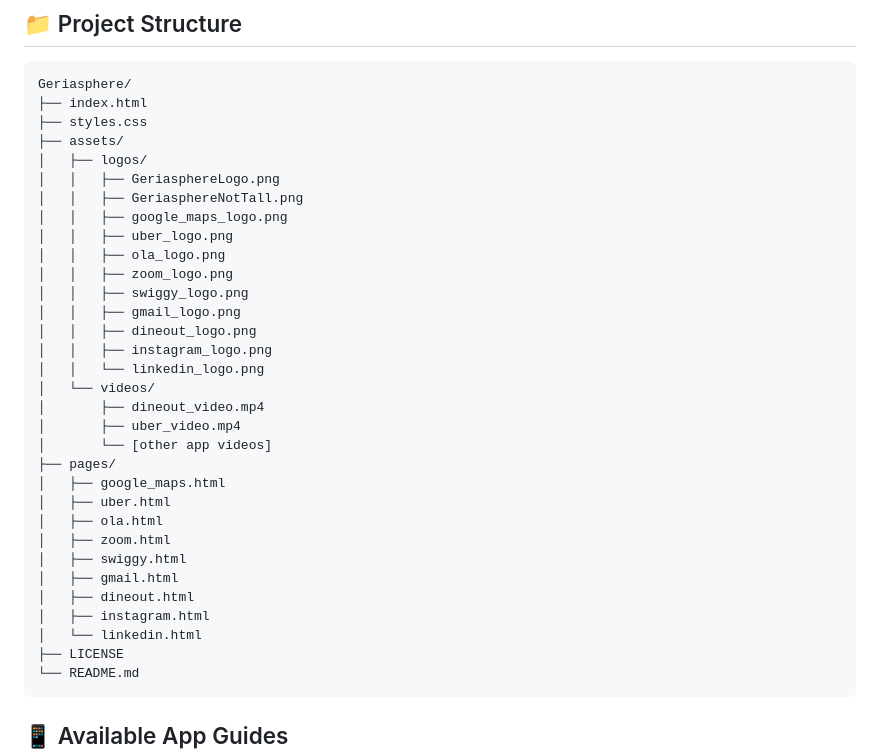
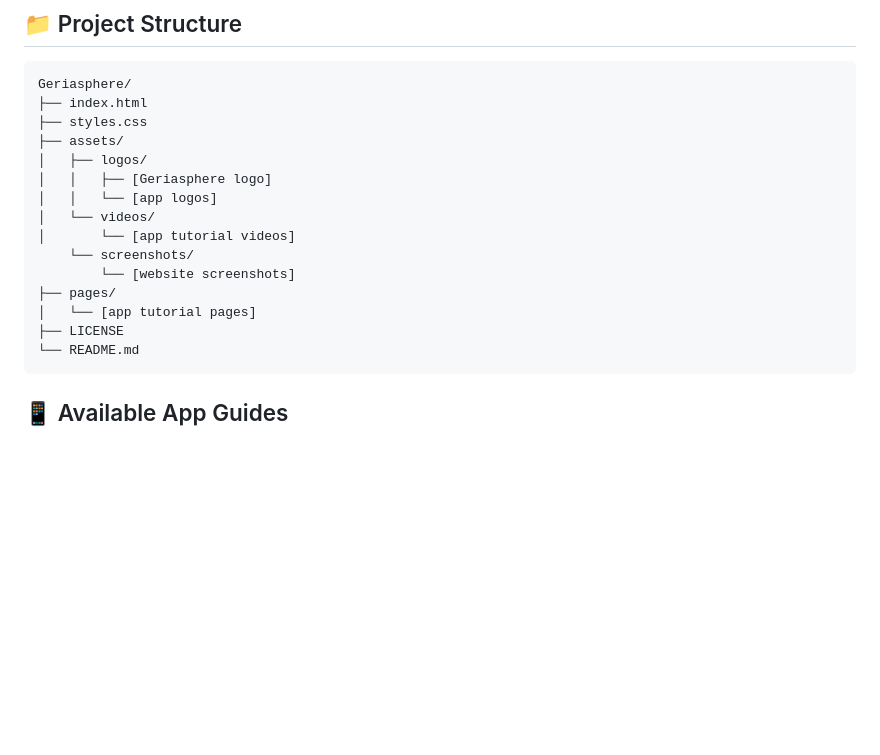
Before and after one commit to dsouza-dylan/geriasphere, a Markdown page: README.md, the part around the change. Rendered like a GitHub page; blank space fills up the shorter version.

````diff
--- a/README.md
+++ b/README.md
@@ -75,31 +75,14 @@ Geriasphere/
 ├── styles.css
 ├── assets/
 │   ├── logos/
-│   │   ├── GeriasphereLogo.png
-│   │   ├── GeriasphereNotTall.png
-│   │   ├── google_maps_logo.png
-│   │   ├── uber_logo.png
-│   │   ├── ola_logo.png
-│   │   ├── zoom_logo.png
-│   │   ├── swiggy_logo.png
-│   │   ├── gmail_logo.png
-│   │   ├── dineout_logo.png
-│   │   ├── instagram_logo.png
-│   │   └── linkedin_logo.png
+│   │   ├── [Geriasphere logo]
+│   │   └── [app logos]
 │   └── videos/
-│       ├── dineout_video.mp4
-│       ├── uber_video.mp4
-│       └── [other app videos]
+│       └── [app tutorial videos]
+    └── screenshots/
+        └── [website screenshots]
 ├── pages/
-│   ├── google_maps.html
-│   ├── uber.html
-│   ├── ola.html
-│   ├── zoom.html
-│   ├── swiggy.html
-│   ├── gmail.html
-│   ├── dineout.html
-│   ├── instagram.html
-│   └── linkedin.html
+│   └── [app tutorial pages]
 ├── LICENSE
 └── README.md
 ```
````
